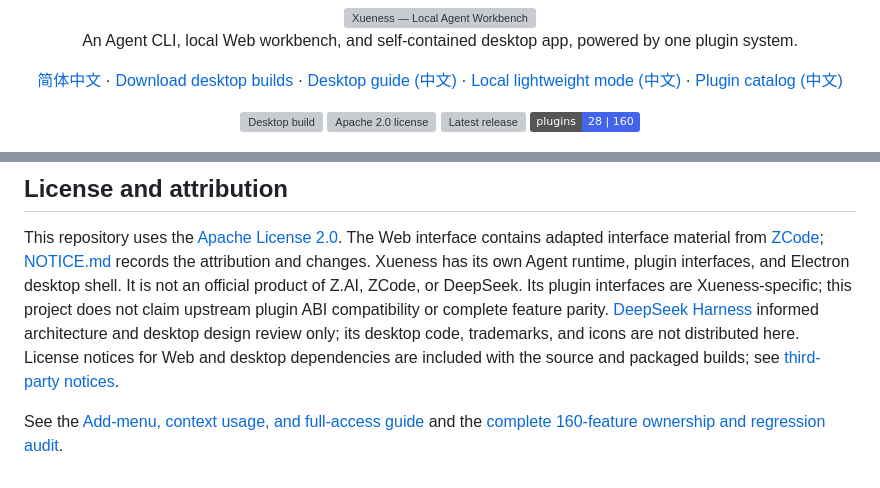
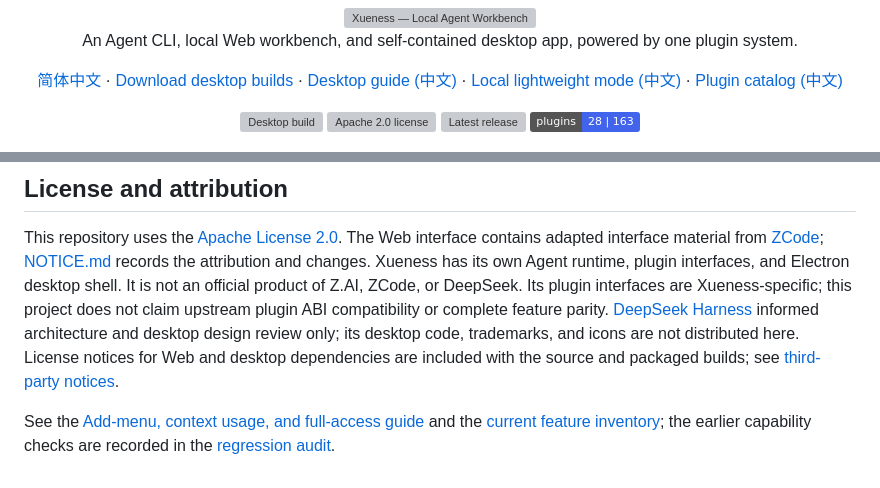
Before and after one commit to xuediner-source/xueness, a Markdown page: README.en.md, 2 parts joined by grey strips. Rendered like a GitHub page; badges without logos; grey boxes are pictures that could not be loaded.

Commit message:
docs: refresh 0.1.5 plugin inventory and download links

```diff
--- a/README.en.md
+++ b/README.en.md
@@ -14,7 +14,7 @@
     <a href="https://github.com/xuediner-source/xueness/actions/workflows/desktop-build.yml"><img src="https://github.com/xuediner-source/xueness/actions/workflows/desktop-build.yml/badge.svg?branch=main" alt="Desktop build"></a>
     <a href="https://github.com/xuediner-source/xueness/blob/main/LICENSE"><img src="https://img.shields.io/github/license/xuediner-source/xueness?label=license" alt="Apache 2.0 license"></a>
     <a href="https://github.com/xuediner-source/xueness/releases/latest"><img src="https://img.shields.io/github/v/release/xuediner-source/xueness?label=release" alt="Latest release"></a>
-    <img src="https://img.shields.io/badge/plugins-28%20%7C%20160-4263eb" alt="28 plugins and 160 features">
+    <img src="https://img.shields.io/badge/plugins-28%20%7C%20163-4263eb" alt="28 plugins and 163 features">
   </p>
 </div>
 
@@ -129,4 +129,4 @@ See [CONTRIBUTING.md](CONTRIBUTING.md) for test commands and contribution steps.
 
 This repository uses the [Apache License 2.0](LICENSE). The Web interface contains adapted interface material from [ZCode](https://github.com/zai-org/ZCode); [NOTICE.md](NOTICE.md) records the attribution and changes. Xueness has its own Agent runtime, plugin interfaces, and Electron desktop shell. It is not an official product of Z.AI, ZCode, or DeepSeek. Its plugin interfaces are Xueness-specific; this project does not claim upstream plugin ABI compatibility or complete feature parity. [DeepSeek Harness](https://github.com/deepseek-ai/deepseek-harness) informed architecture and desktop design review only; its desktop code, trademarks, and icons are not distributed here. License notices for Web and desktop dependencies are included with the source and packaged builds; see [third-party notices](webapp/public/third-party-notices.txt).
 
-See the [Add-menu, context usage, and full-access guide](docs/xueness-composer-capabilities.md) and the [complete 160-feature ownership and regression audit](docs/composer-plugin-audit-2026-10-07.md).
+See the [Add-menu, context usage, and full-access guide](docs/xueness-composer-capabilities.md) and the [current feature inventory](docs/xueness-plugin-architecture.md); the earlier capability checks are recorded in the [regression audit](docs/composer-plugin-audit-2026-10-07.md).
```
Also changed, not shown: README.md (+3 -3 lines).
